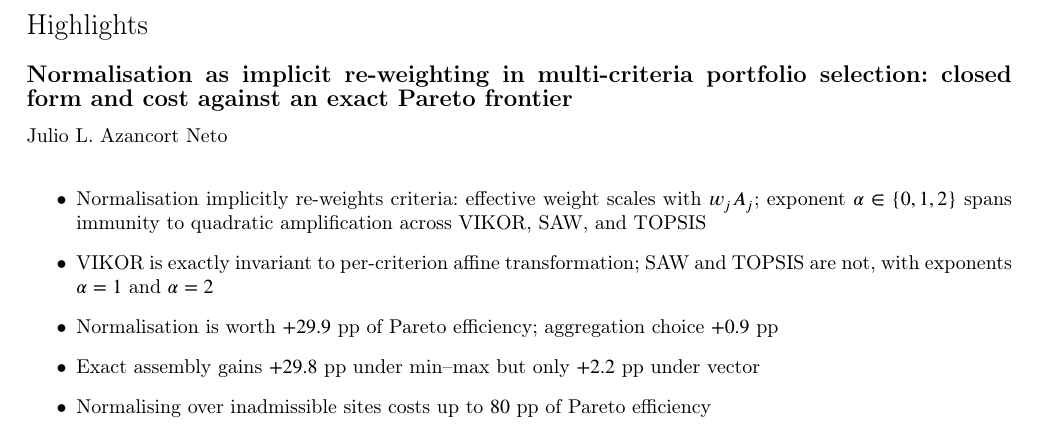
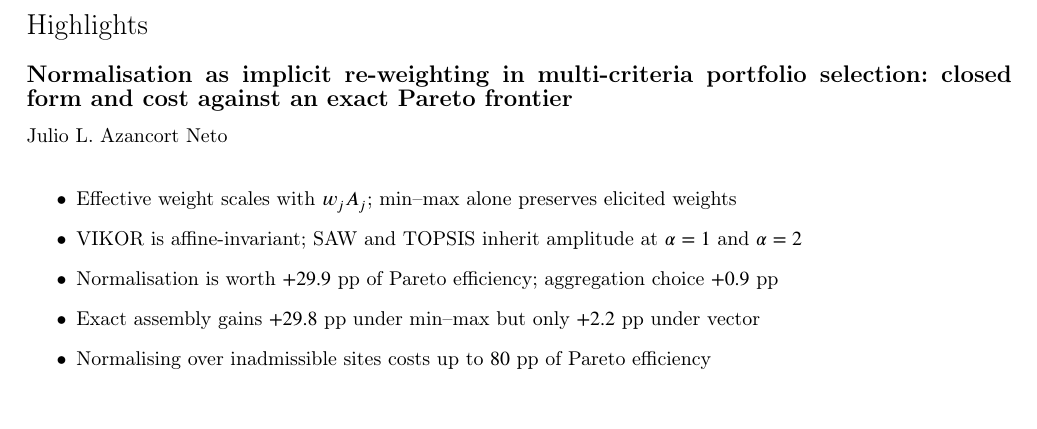
Before and after one commit to Jazancort/mcdm-landfill-pareto-paper, a LaTeX paper (main.tex): part of page 1 of 27, cut so that both start at the same text. Compiled offline with pdfLaTeX; a LaTeX package or settings file that is missing is left out.

Commit message:
highlights within 85-char Elsevier limit (75/82/80/73/74); sec7.7 'both patterns by cell' removes ambiguous antecedent

```diff
--- a/main.tex
+++ b/main.tex
@@ -131,11 +131,10 @@ efficiency.
 \end{abstract}
 
 \begin{highlights}
-\item Normalisation implicitly re-weights criteria: effective weight
-  scales with $w_jA_j$; exponent $\alpha\in\{0,1,2\}$ spans immunity to
-  quadratic amplification across VIKOR, SAW, and TOPSIS
-\item VIKOR is exactly invariant to per-criterion affine transformation;
-  SAW and TOPSIS are not, with exponents $\alpha=1$ and $\alpha=2$
+\item Effective weight scales with $w_jA_j$; min--max alone preserves
+  elicited weights
+\item VIKOR is affine-invariant; SAW and TOPSIS inherit amplitude at
+  $\alpha=1$ and $\alpha=2$
 \item Normalisation is worth $+29.9$~pp of Pareto efficiency; aggregation
   choice $+0.9$~pp
 \item Exact assembly gains $+29.8$~pp under min--max but only $+2.2$~pp
```
Also changed, not shown: main.tex (2 more changed lines).
